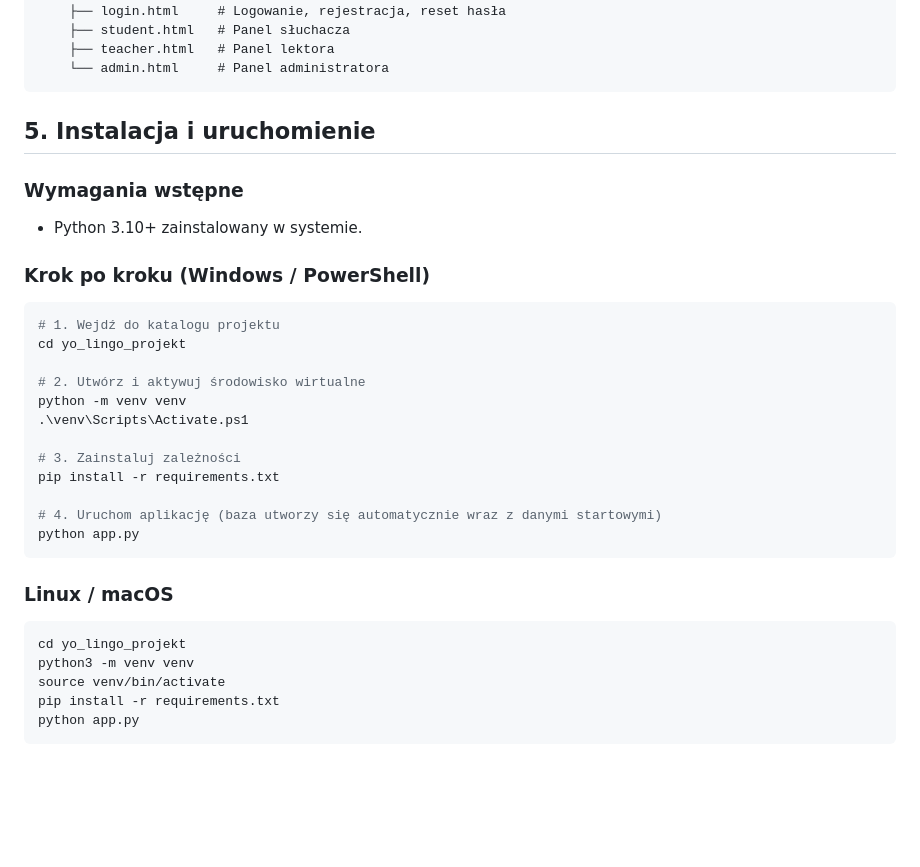
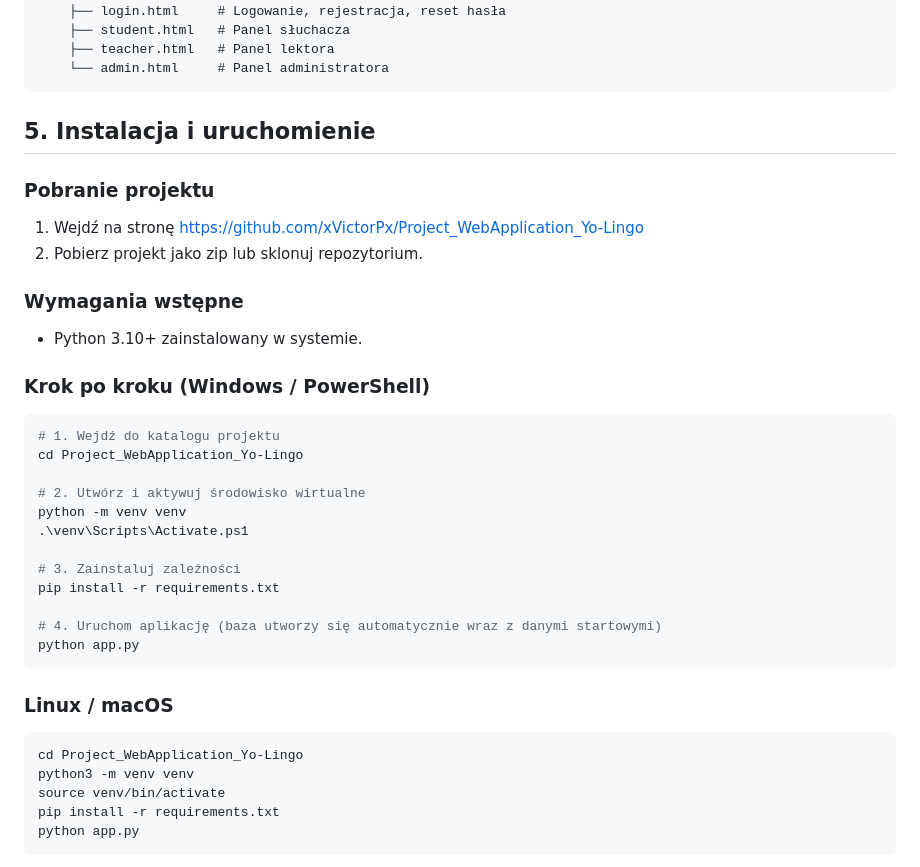
Before and after one commit to xVictorPx/Project_WebApplication_Yo-Lingo, a Markdown page: README.md, the part around one of its changes. Drawn GitHub-style; blank space fills up the shorter version.

````diff
--- a/README.md
+++ b/README.md
@@ -62,6 +62,10 @@ projekt/
 
 ## 5. Instalacja i uruchomienie
 
+### Pobranie projektu
+1. Wejdź na stronę https://github.com/xVictorPx/Project_WebApplication_Yo-Lingo
+2. Pobierz projekt jako zip lub sklonuj repozytorium.
+
 ### Wymagania wstępne
 - Python 3.10+ zainstalowany w systemie.
 
@@ -69,7 +73,7 @@ projekt/
 
 ```powershell
 # 1. Wejdź do katalogu projektu
-cd yo_lingo_projekt
+cd Project_WebApplication_Yo-Lingo
 
 # 2. Utwórz i aktywuj środowisko wirtualne
 python -m venv venv
@@ -85,7 +89,7 @@ python app.py
 ### Linux / macOS
 
 ```bash
-cd yo_lingo_projekt
+cd Project_WebApplication_Yo-Lingo
 python3 -m venv venv
 source venv/bin/activate
 pip install -r requirements.txt
````
Also changed, not shown: other parts of README.md (+67 -0 lines).
